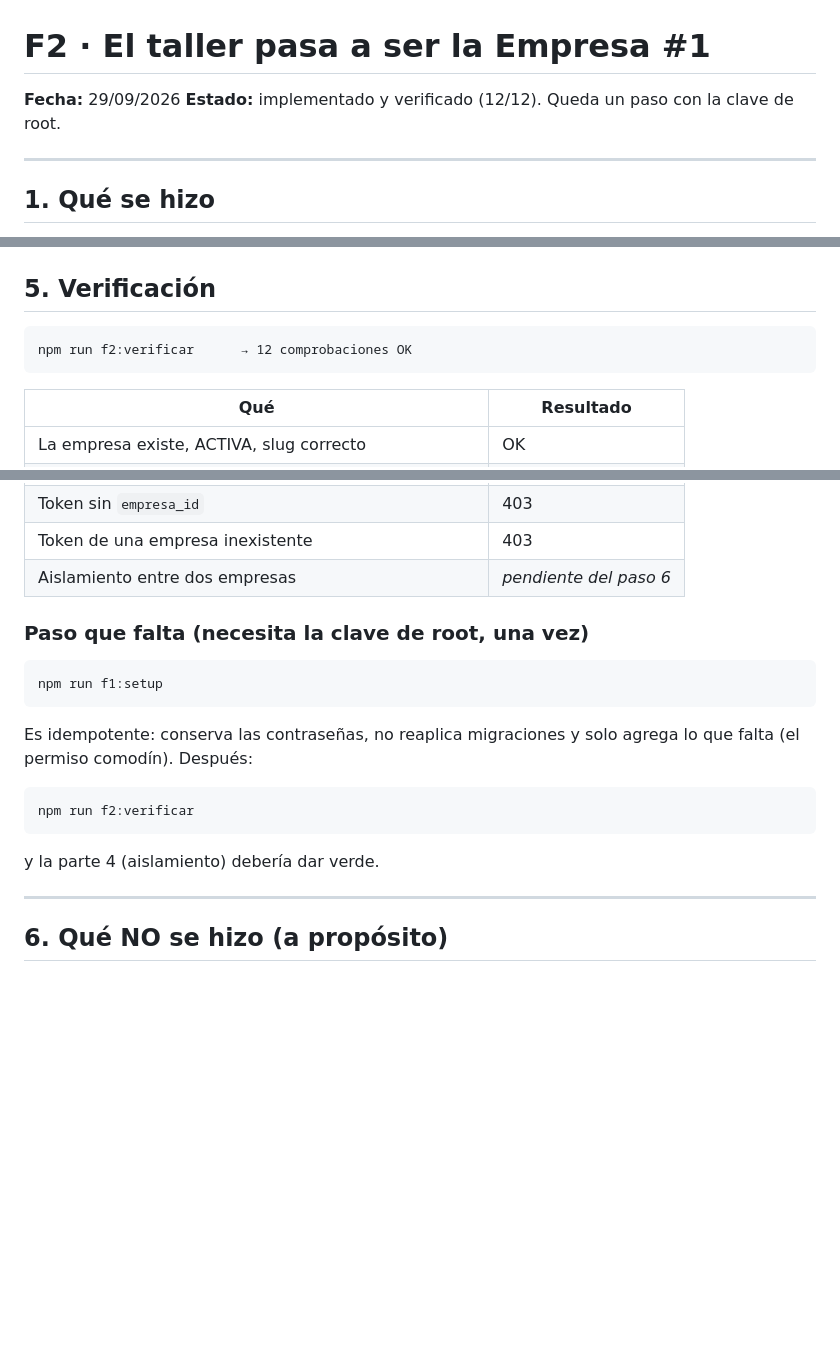
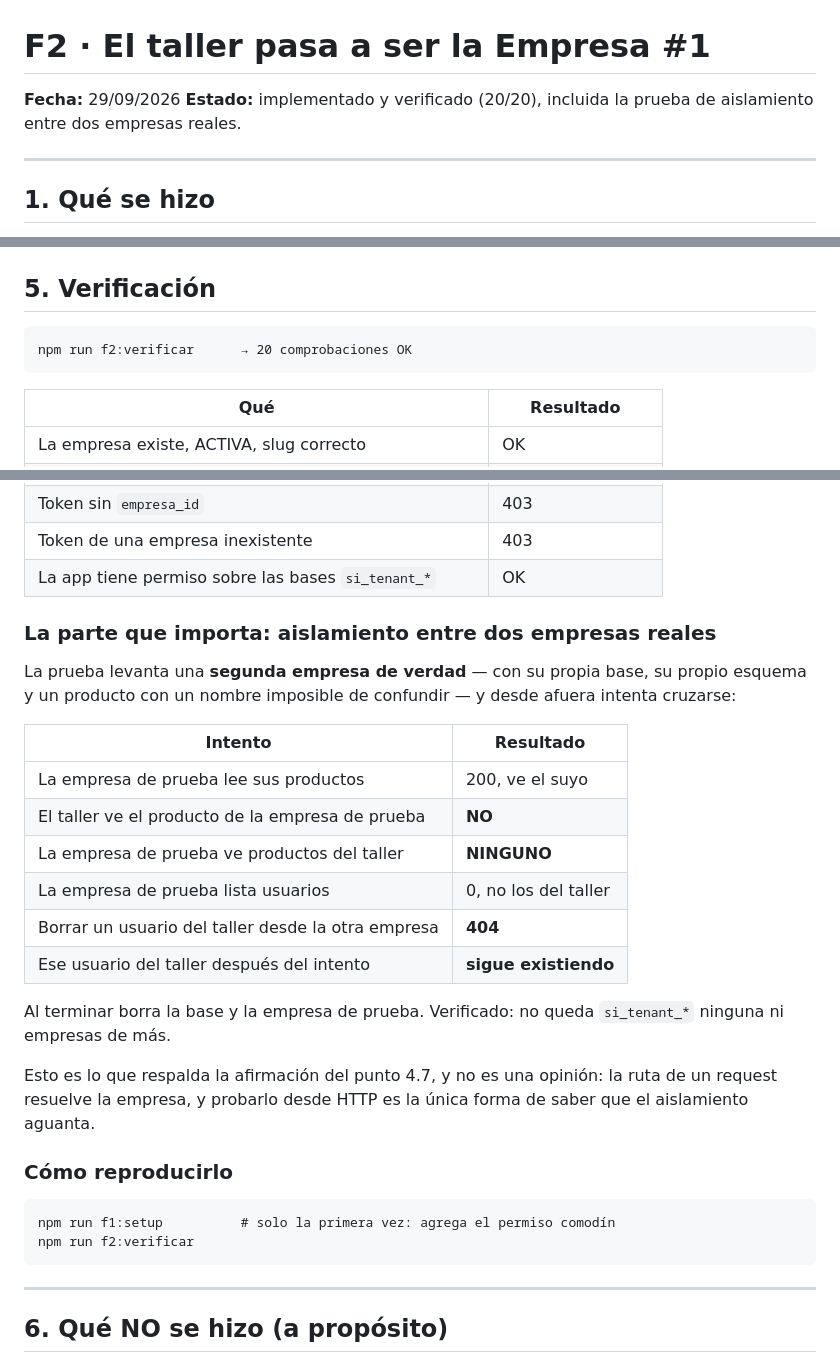
Before and after one commit to agustineslava/service-integral-sistema, a Markdown page: docs/F2-reporte.md, 3 parts joined by grey strips. Drawn GitHub-style; blank space fills up the shorter version.

Commit message:
Cerrar la verificacion de F2: 20/20 con aislamiento incluido
Aplicado el permiso comodin si_tenant_% sobre la app. Con eso ya se pudo
ejecutar la parte 4 de la verificacion, que es la que levanta una segunda
empresa real (con su propia base y un producto con nombre imposible de
confundir) y desde HTTP intenta cruzarse:

- la empresa de prueba ve su producto y ninguno del taller
- el taller no ve el producto de la empresa de prueba
- listar usuarios desde la otra empresa devuelve 0, no los del taller
- borrar un usuario del taller desde la otra empresa responde 404, y el
  usuario sigue existiendo

Es la prueba que respalda el punto 4.7 del reporte: el aislamiento lo da el
codigo (la empresa se resuelve por request y no hay empresa por defecto), no
un permiso de MySQL. Ahora esta demostrado y no solo afirmación.

Al terminar borra la base y la empresa de prueba: verificado que no queda
ninguna si_tenant_* ni empresas de mas.

Tambien se documenta en el reporte que rotar la contraseña con f0:setup
obliga a reiniciar el backend, porque el proceso queda con la anterior en
memoria. Passó en esta corrida.

````diff
--- a/docs/F2-reporte.md
+++ b/docs/F2-reporte.md
@@ -1,7 +1,8 @@
 # F2 · El taller pasa a ser la Empresa #1
 
 **Fecha:** 29/09/2026
-**Estado:** implementado y verificado (12/12). Queda un paso con la clave de root.
+**Estado:** implementado y verificado (20/20), incluida la prueba de aislamiento
+entre dos empresas reales.
 
 ---
 
@@ -206,7 +207,7 @@ producto bien distinto, y desde afuera intenta leer y borrar datos del taller.
 ## 5. Verificación
 
 ```
-npm run f2:verificar      → 12 comprobaciones OK
+npm run f2:verificar      → 20 comprobaciones OK
 ```
 
 | Qué | Resultado |
@@ -218,22 +219,36 @@ npm run f2:verificar      → 12 comprobaciones OK
 | Sin token | 401 |
 | Token sin `empresa_id` | 403 |
 | Token de una empresa inexistente | 403 |
-| Aislamiento entre dos empresas | *pendiente del paso 6* |
+| La app tiene permiso sobre las bases `si_tenant_*` | OK |
 
-### Paso que falta (necesita la clave de root, una vez)
+### La parte que importa: aislamiento entre dos empresas reales
+
+La prueba levanta una **segunda empresa de verdad** — con su propia base, su
+propio esquema y un producto con un nombre imposible de confundir — y desde
+afuera intenta cruzarse:
+
+| Intento | Resultado |
+|---|---|
+| La empresa de prueba lee sus productos | 200, ve el suyo |
+| El taller ve el producto de la empresa de prueba | **NO** |
+| La empresa de prueba ve productos del taller | **NINGUNO** |
+| La empresa de prueba lista usuarios | 0, no los del taller |
+| Borrar un usuario del taller desde la otra empresa | **404** |
+| Ese usuario del taller después del intento | **sigue existiendo** |
+
+Al terminar borra la base y la empresa de prueba. Verificado: no queda
+`si_tenant_*` ninguna ni empresas de más.
+
+Esto es lo que respalda la afirmación del punto 4.7, y no es una opinión: la
+ruta de un request resuelve la empresa, y probarlo desde HTTP es la única forma
+de saber que el aislamiento aguanta.
+
+### Cómo reproducirlo
 
 ```
-npm run f1:setup
-```
-
-Es idempotente: conserva las contraseñas, no reaplica migraciones y solo agrega
-lo que falta (el permiso comodín). Después:
-
-```
+npm run f1:setup          # solo la primera vez: agrega el permiso comodín
 npm run f2:verificar
 ```
-
-y la parte 4 (aislamiento) debería dar verde.
 
 ---
 
````
